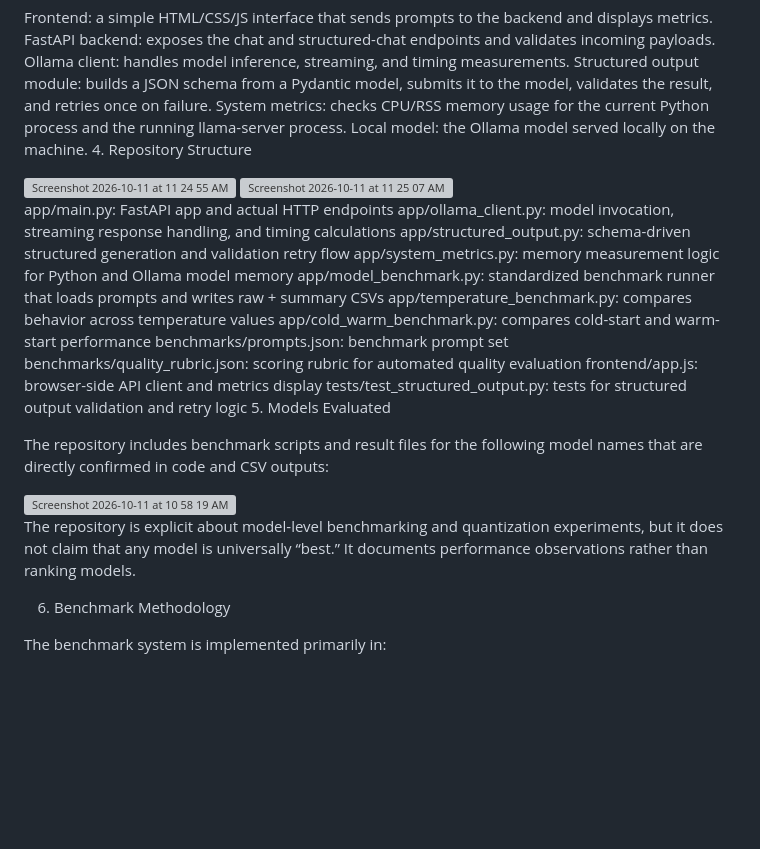
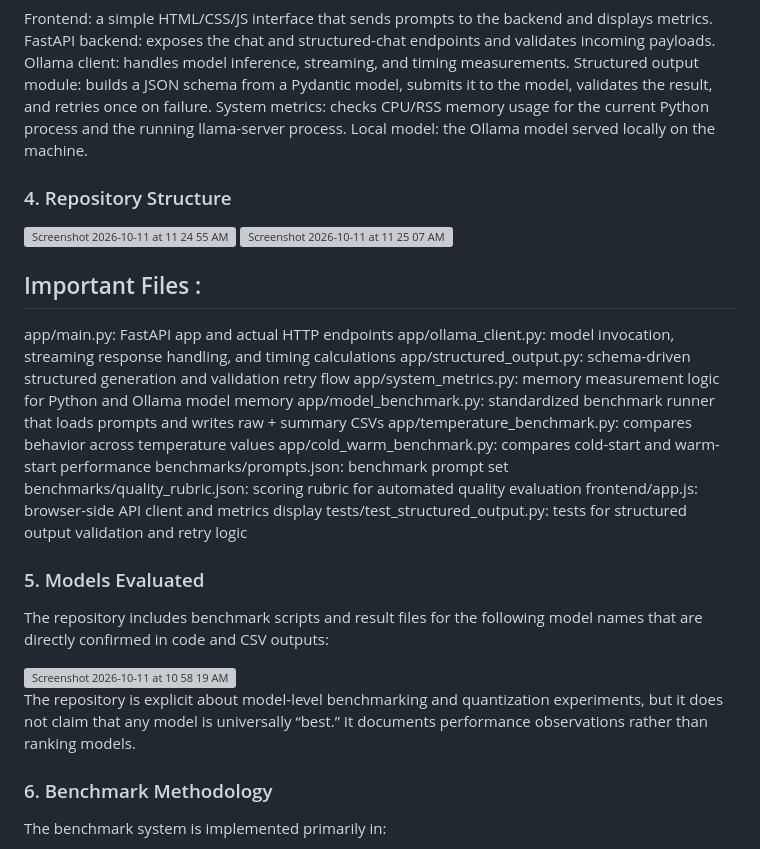
Before and after one commit to shreyd04/Local_AI_Assistant, a Markdown page: README.md, the part around one of its changes. GitHub-like rendering; blank space fills up the shorter version; grey boxes are pictures that could not be loaded.

Commit message:
Refactor README.md for improved structure
Updated README to use Markdown headings for better formatting and organization.

```diff
--- a/README.md
+++ b/README.md
@@ -61,11 +62,14 @@ Ollama client: handles model inference, streaming, and timing measurements.
 Structured output module: builds a JSON schema from a Pydantic model, submits it to the model, validates the result, and retries once on failure.
 System metrics: checks CPU/RSS memory usage for the current Python process and the running llama-server process.
 Local model: the Ollama model served locally on the machine.
-4. Repository Structure
+
+### 4. Repository Structure
 
 <img width="676" height="540" alt="Screenshot 2026-10-11 at 11 24 55 AM" src="https://github.com/user-attachments/assets/0b4b3a5c-e9a3-4fe6-a7a6-497e5816c620" />
 <img width="676" height="253" alt="Screenshot 2026-10-11 at 11 25 07 AM" src="https://github.com/user-attachments/assets/3ea9ccf1-9606-4ac7-bcd7-aa947422f736" />
 
+
+## Important Files :
 
 app/main.py: FastAPI app and actual HTTP endpoints
 app/ollama_client.py: model invocation, streaming response handling, and timing calculations
@@ -78,7 +82,9 @@ benchmarks/prompts.json: benchmark prompt set
 benchmarks/quality_rubric.json: scoring rubric for automated quality evaluation
 frontend/app.js: browser-side API client and metrics display
 tests/test_structured_output.py: tests for structured output validation and retry logic
-5. Models Evaluated
+
+
+### 5. Models Evaluated
 
 The repository includes benchmark scripts and result files for the following model names that are directly confirmed in code and CSV outputs:
 
@@ -87,7 +93,7 @@ The repository includes benchmark scripts and result files for the following mod
 
 The repository is explicit about model-level benchmarking and quantization experiments, but it does not claim that any model is universally “best.” It documents performance observations rather than ranking models.
 
-6. Benchmark Methodology
+### 6. Benchmark Methodology
 
 The benchmark system is implemented primarily in:
 
```
Also changed, not shown: other parts of README.md (+86 -55 lines).
